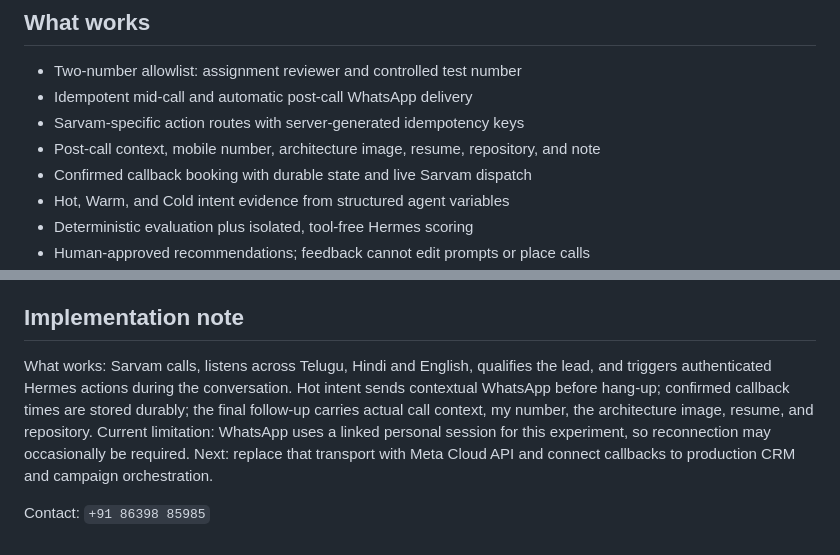
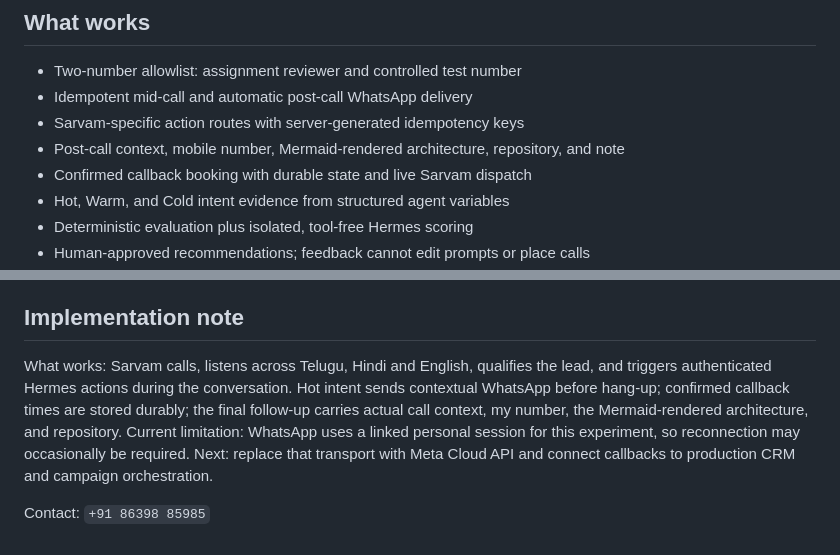
Before and after one commit to Srikarsmile/elevate-whatsapp-bridge, a Markdown page: README.md, 2 parts joined by grey strips. GitHub-like rendering.

Commit message:
fix: remove resume from WhatsApp follow-up

```diff
--- a/README.md
+++ b/README.md
@@ -7,7 +7,7 @@ This is the action layer for Srikar Reddy's ElevateBox SDE Intern assignment. Sa
 - Two-number allowlist: assignment reviewer and controlled test number
 - Idempotent mid-call and automatic post-call WhatsApp delivery
 - Sarvam-specific action routes with server-generated idempotency keys
-- Post-call context, mobile number, architecture image, resume, repository, and note
+- Post-call context, mobile number, Mermaid-rendered architecture, repository, and note
 - Confirmed callback booking with durable state and live Sarvam dispatch
 - Hot, Warm, and Cold intent evidence from structured agent variables
 - Deterministic evaluation plus isolated, tool-free Hermes scoring
@@ -40,6 +40,6 @@ credentials, and returns the live preview URL to the WhatsApp workflow.
 
 ## Implementation note
 
-What works: Sarvam calls, listens across Telugu, Hindi and English, qualifies the lead, and triggers authenticated Hermes actions during the conversation. Hot intent sends contextual WhatsApp before hang-up; confirmed callback times are stored durably; the final follow-up carries actual call context, my number, the architecture image, resume, and repository. Current limitation: WhatsApp uses a linked personal session for this experiment, so reconnection may occasionally be required. Next: replace that transport with Meta Cloud API and connect callbacks to production CRM and campaign orchestration.
+What works: Sarvam calls, listens across Telugu, Hindi and English, qualifies the lead, and triggers authenticated Hermes actions during the conversation. Hot intent sends contextual WhatsApp before hang-up; confirmed callback times are stored durably; the final follow-up carries actual call context, my number, the Mermaid-rendered architecture, and repository. Current limitation: WhatsApp uses a linked personal session for this experiment, so reconnection may occasionally be required. Next: replace that transport with Meta Cloud API and connect callbacks to production CRM and campaign orchestration.
 
 Contact: `+91 86398 85985`
```
Also changed, not shown: docs/demo-runbook.md (+2 -2 lines), assets/architecture.png, 8 other files.
